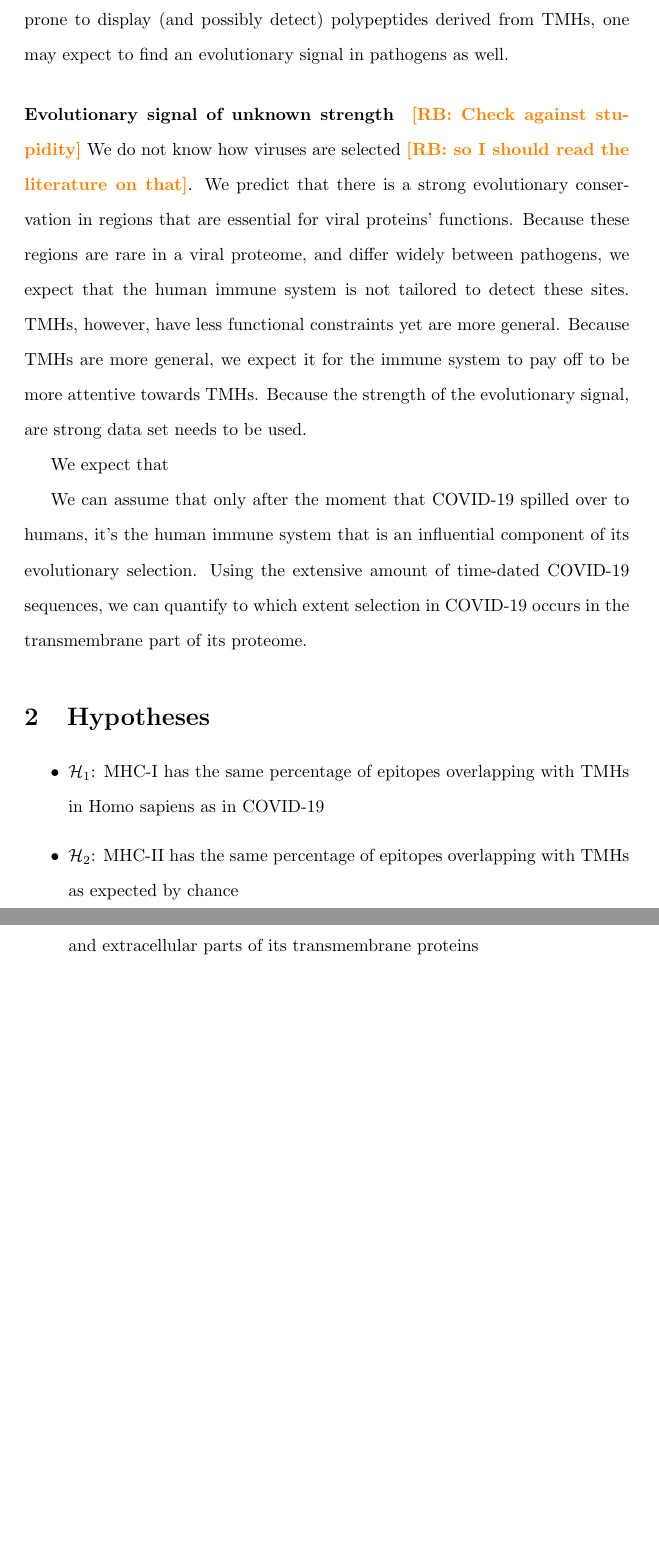
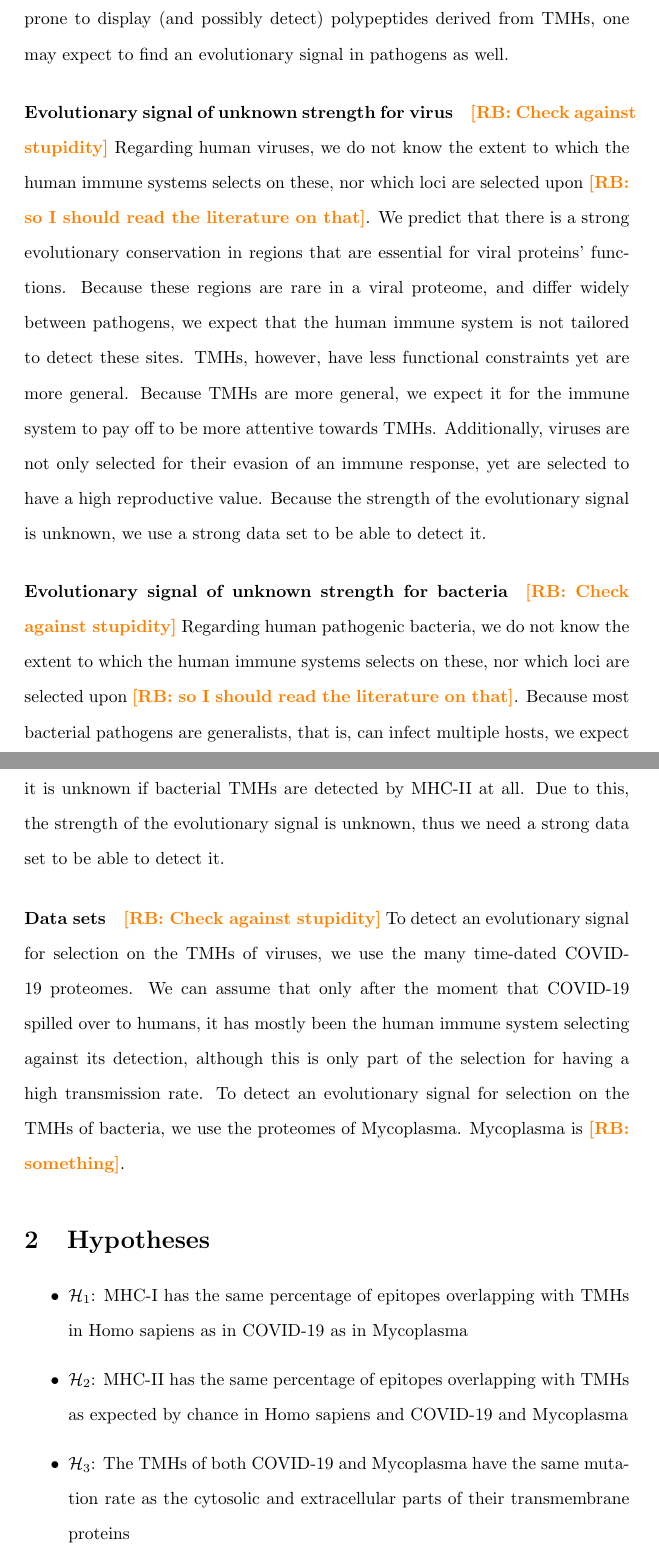
Before and after one commit to richelbilderbeek/bbbq_article, a LaTeX paper (article.tex): two parts of pages 4 and 5 of 9 before the commit and two parts of pages 4 and 5 of 10 after it, joined at a grey line, cut so that both start at the same text, the shorter picture padded with empty space. Compiled offline with pdfLaTeX; a missing bibliography style is replaced by a similar one.

Commit message:
Add Mycoplasma

```diff
--- a/article.tex
+++ b/article.tex
@@ -197,30 +203,50 @@ If the human immune system is more prone to display (and possibly
 detect) polypeptides derived from TMHs, one may expect to find
 an evolutionary signal in pathogens as well.
 
-\paragraph{Evolutionary signal of unknown strength}
+\paragraph{Evolutionary signal of unknown strength for virus}
 
 \richel{Check against stupidity}
-We do not know how viruses are selected \richel{so I should read the
-literature on that}. We predict that there is a strong
+Regarding human viruses, we do not know the extent to which the human
+immune systems selects on these, nor which loci are selected
+upon \richel{so I should read the literature on that}.
+We predict that there is a strong
 evolutionary conservation in regions that are essential for viral proteins'
 functions. Because these regions are rare in a viral proteome,
 and differ widely between pathogens, we expect that the human immune system
 is not tailored to detect these sites. TMHs, however, have less
 functional constraints yet are more general. Because TMHs are more general,
 we expect it for the immune system to pay off to be more attentive towards
-TMHs. Because the strength of the evolutionary signal,
-are strong data set needs to be used.
+TMHs.
+Additionally, viruses are not only selected for their evasion of an
+immune response, yet are selected to have a high reproductive value.
+Because the strength of the evolutionary signal is unknown,
+we use a strong data set to be able to detect it.
 
+\paragraph{Evolutionary signal of unknown strength for bacteria}
 
-We expect that
+\richel{Check against stupidity}
+Regarding human pathogenic bacteria, we do not know the extent to which the
+human immune systems selects on these, nor which loci are selected
+upon \richel{so I should read the literature on that}.
+Because most bacterial pathogens are generalists, that is,
+can infect multiple hosts, we expect the selection pressure exerted
+by the human immune response to be weak.
+Also, it is unknown if bacterial TMHs are detected by MHC-II at all.
+Due to this, the strength of the evolutionary signal is unknown,
+thus we need a strong data set to be able to detect it.
 
+\paragraph{Data sets}
 
+\richel{Check against stupidity}
+To detect an evolutionary signal for selection on the TMHs of viruses,
+we use the many time-dated COVID-19 proteomes.
 We can assume that only after the moment that COVID-19 spilled over
-to humans, it's the human immune system that is an influential component
-of its evolutionary selection.
-Using the extensive amount of time-dated COVID-19 sequences,
-we can quantify to which extent selection in COVID-19 occurs
-in the transmembrane part of its proteome.
+to humans, it has mostly been the human immune system selecting against
+its detection, although this is only part of the selection for
+having a high transmission rate.
+To detect an evolutionary signal for selection on the TMHs of bacteria,
+we use the proteomes of Mycoplasma. Mycoplasma is \richel{something}.
+
 
 %%%%%%%%%%%%%%%%%%%%%%%%%%%%%%%%%%%%%%%%%%%%%%%%%%%%%%%%%%%%%%%%%%%%%%%%%%%%%%%%
 \section{Hypotheses}
@@ -228,11 +254,12 @@ in the transmembrane part of its proteome.
 
 \begin{itemize}
   \item $\mathcal{H}_1$: MHC-I has the same percentage of epitopes overlapping
-    with TMHs in Homo sapiens as in COVID-19
+    with TMHs in Homo sapiens as in COVID-19 as in Mycoplasma
   \item $\mathcal{H}_2$: MHC-II has the same percentage of epitopes overlapping
-    with TMHs as expected by chance
-  \item $\mathcal{H}_3$: The TMHs of COVID-19 have the same mutation rate
-    as the cytosolic and extracellular parts of its transmembrane proteins
+    with TMHs as expected by chance in Homo sapiens and COVID-19 and Mycoplasma
+  \item $\mathcal{H}_3$: The TMHs of both COVID-19 and Mycoplasma
+    have the same mutation rate
+    as the cytosolic and extracellular parts of their transmembrane proteins
 \end{itemize}
 
 %%%%%%%%%%%%%%%%%%%%%%%%%%%%%%%%%%%%%%%%%%%%%%%%%%%%%%%%%%%%%%%%%%%%%%%%%%%%%%%%
```
Also changed, not shown: article.tex (38 more changed lines).
